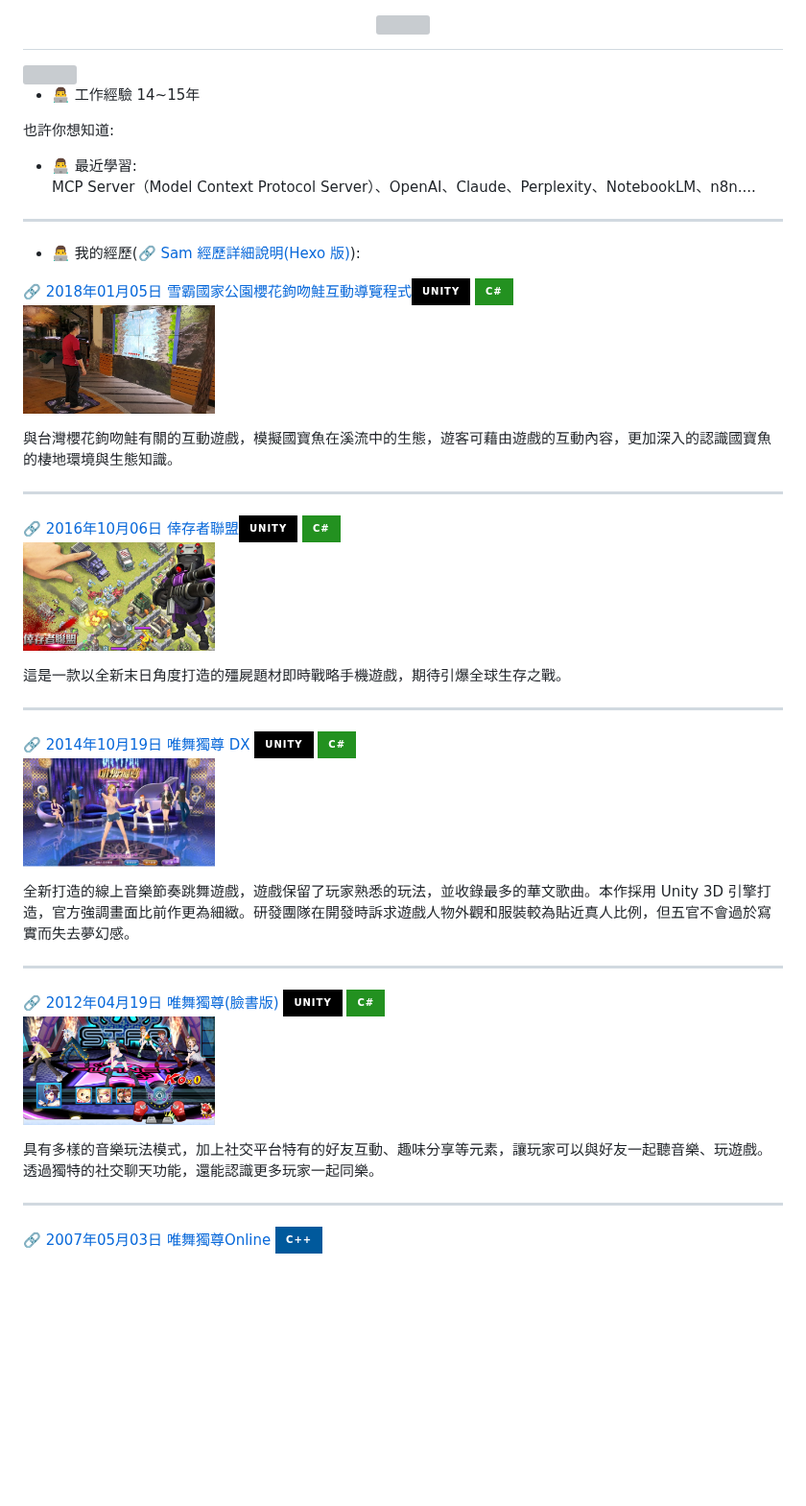
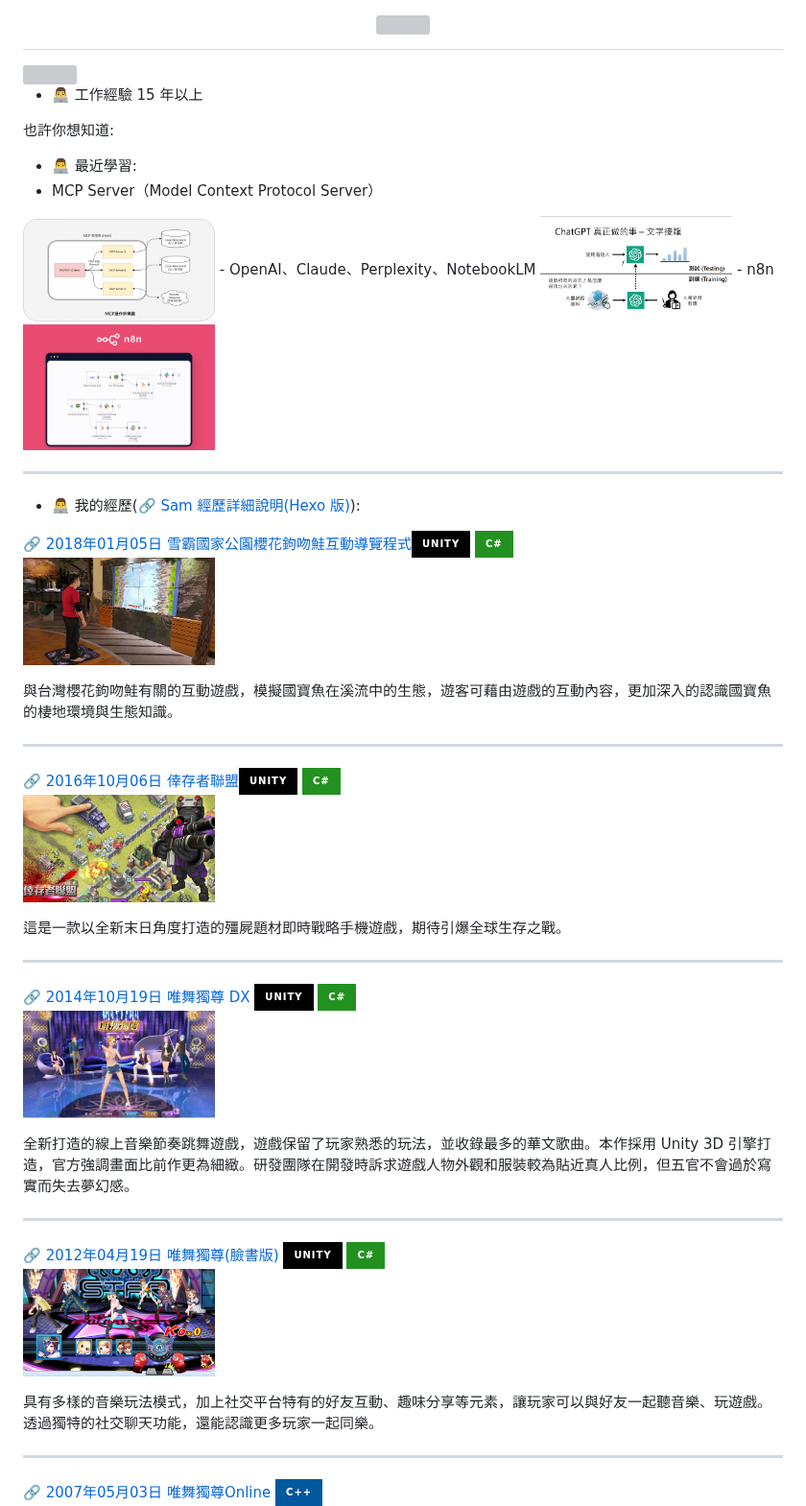
Before and after one commit to chiisen/chiisen, a Markdown page: README.md, the part around one of its changes. Shown at 96% size. GitHub-like rendering; pictures changed too: images/ChatGPT.png (added), images/MCP.jpg (added), images/n8n.png (added); badges without logos; blank space fills up the shorter version; grey boxes are pictures that could not be loaded.

Commit message:
✨ feat: 新增 MCP、n8n、ChatGPT 圖片

```diff
--- a/README.md
+++ b/README.md
@@ -41,11 +41,17 @@ Here are some ideas to get you started:
 <!-- 程式碼美圖2 -->
 <img src="https://i.imgur.com/cAcoxOp.jpg" width="200">
 
-- 👨‍💻 工作經驗 14~15年
+- 👨‍💻 工作經驗 15 年以上
 
 也許你想知道:
 - 👨‍💻 最近學習:
-MCP Server（Model Context Protocol Server）、OpenAI、Claude、Perplexity、NotebookLM、n8n....
+- MCP Server（Model Context Protocol Server）
+<img src="./images/MCP.jpg" width="200">
+- OpenAI、Claude、Perplexity、NotebookLM
+<img src="./images/ChatGPT.png" width="200">
+- n8n
+<img src="./images/n8n.png" width="200">
+
 
 ---
 
```
Also changed, not shown: other parts of README.md (+5 -5 lines).
